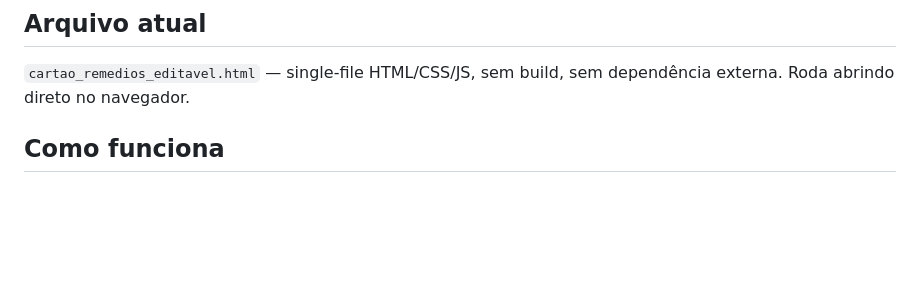
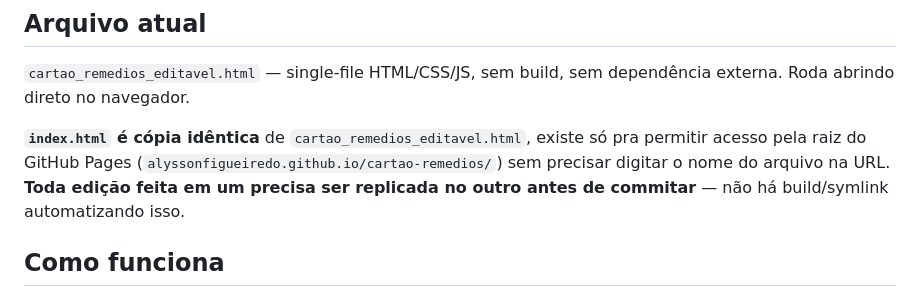
Before and after one commit to alyssonfigueiredo/cartao-remedios, a Markdown page: CLAUDE.md, the part around the change. Rendered like a GitHub page; blank space fills up the shorter version.

Commit message:
Documentar duplicação index.html/cartao_remedios_editavel.html
Co-Authored-By: Claude Sonnet 5 <noreply@anthropic.com>
Claude-Session: https://claude.ai/code/session_01QYMXjDEPvDr6pjWH3UPiuG

```diff
--- a/CLAUDE.md
+++ b/CLAUDE.md
@@ -9,6 +9,12 @@ cor é só reforço opcional.
 ## Arquivo atual
 `cartao_remedios_editavel.html` — single-file HTML/CSS/JS, sem build, sem
 dependência externa. Roda abrindo direto no navegador.
+
+**`index.html` é cópia idêntica** de `cartao_remedios_editavel.html`, existe
+só pra permitir acesso pela raiz do GitHub Pages
+(`alyssonfigueiredo.github.io/cartao-remedios/`) sem precisar digitar o
+nome do arquivo na URL. **Toda edição feita em um precisa ser replicada no
+outro antes de commitar** — não há build/symlink automatizando isso.
 
 ## Como funciona
 - Painel de edição à esquerda (`#controls`, classe `.no-print`): nome do
```
